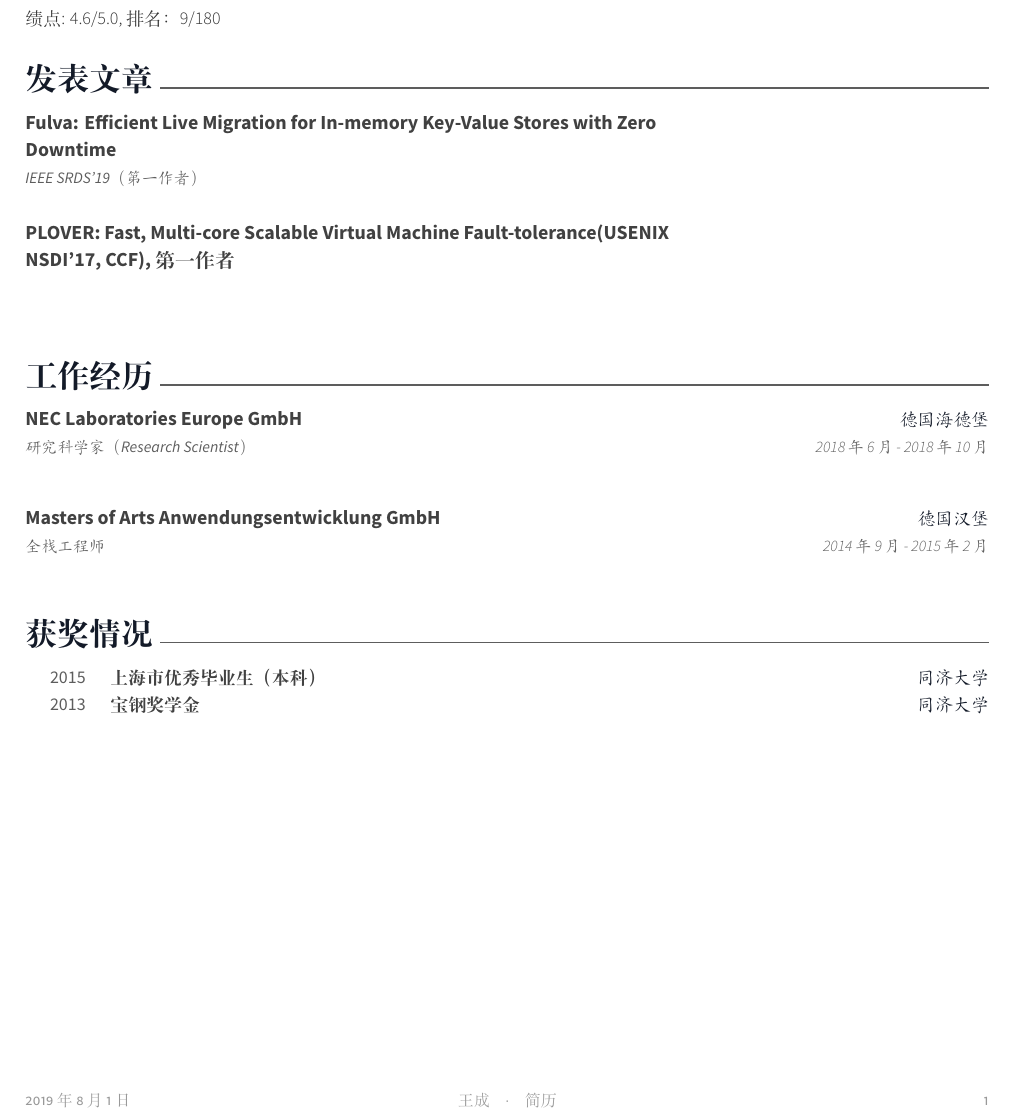
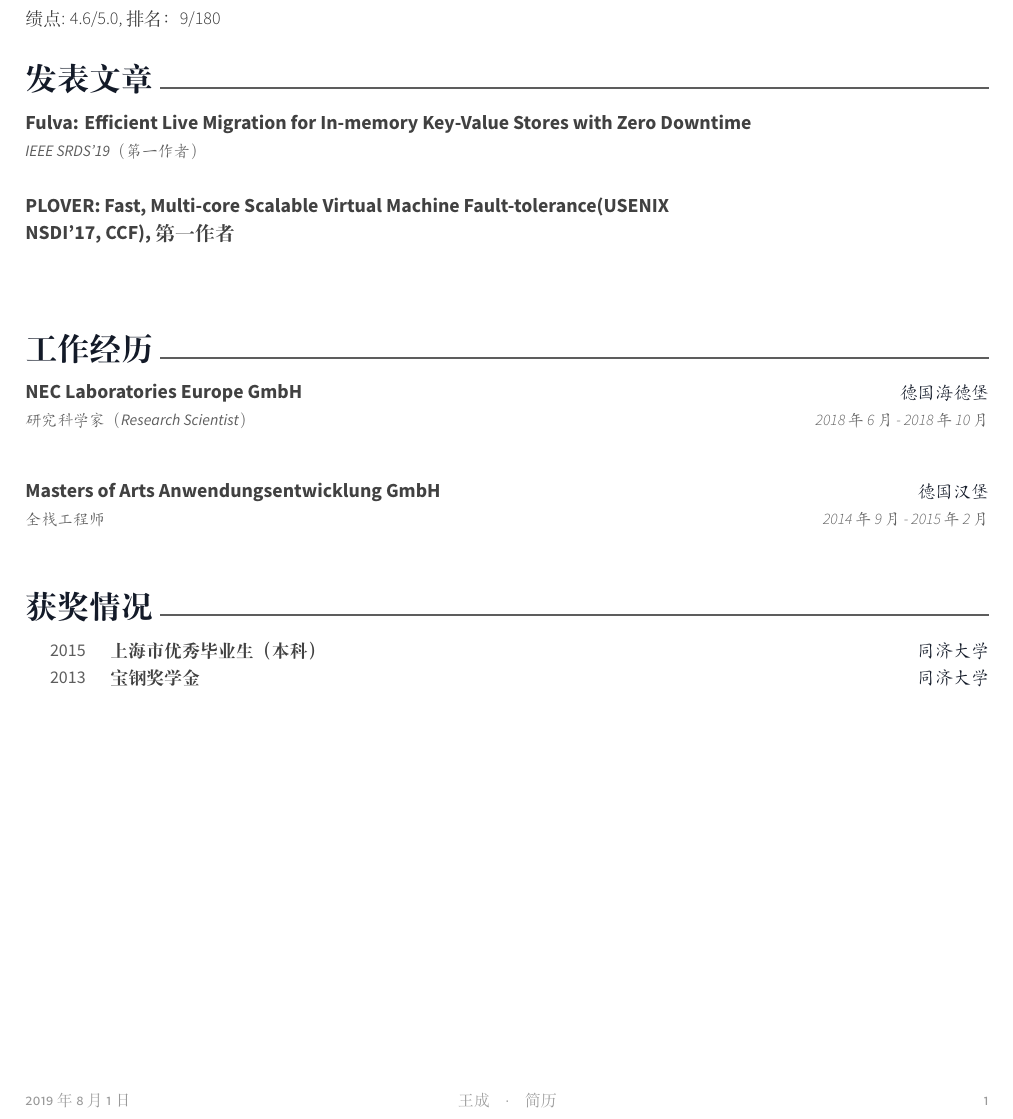
Before and after one commit to wnagchenghku/HomePage, a LaTeX CV (resume-cn/resume.tex, which reads resume-cn/sections/research/fulva.tex): part of the page, cut so that both start at the same text. Compiled offline with XeLaTeX.

```diff
--- a/resume-cn/sections/research/fulva.tex
+++ b/resume-cn/sections/research/fulva.tex
@@ -1,4 +1,4 @@
-\cventry
+\cvpub
 {IEEE SRDS'19（第一作者）} % Job title
 {Fulva: Efficient Live Migration for In-memory Key-Value Stores with Zero Downtime} % Project Name
 {} % Location
```
